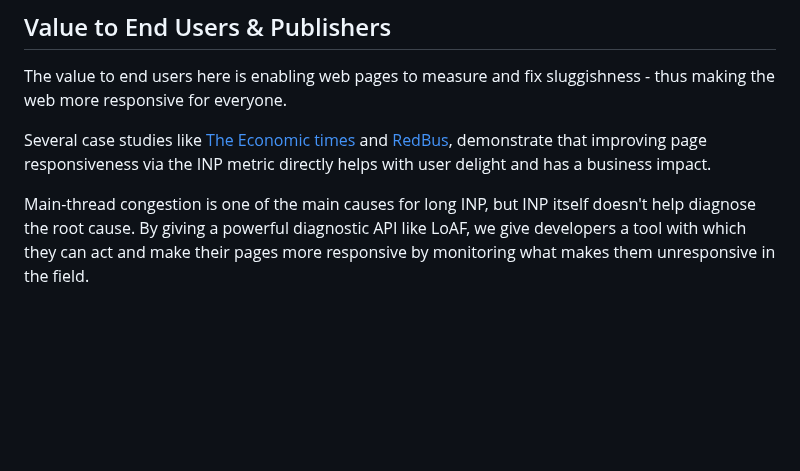
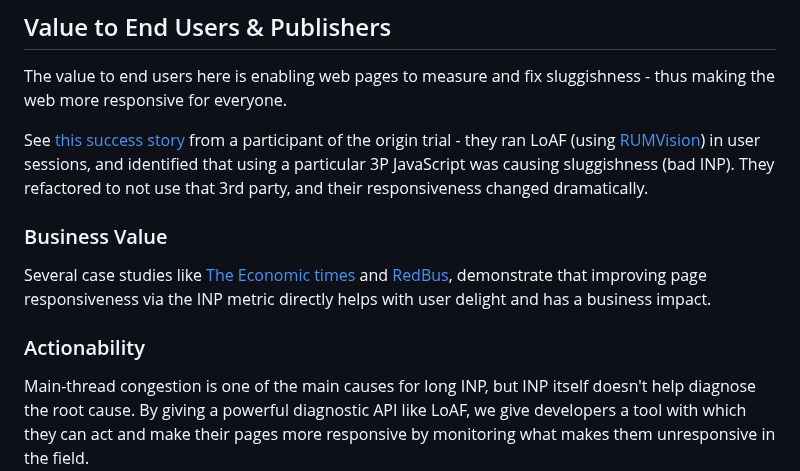
Before and after one commit to w3c/longtasks, a Markdown page: loaf-explainer.md, the part around the change. GitHub-like rendering; blank space fills up the shorter version.

Commit message:
Add RUMVision story

```diff
--- a/loaf-explainer.md
+++ b/loaf-explainer.md
@@ -18,7 +18,15 @@ what was blocking, e.g. long scripts or layout, LoAF can potentially become a po
 
 The value to end users here is enabling web pages to measure and fix sluggishness - thus making the web more responsive for everyone.
 
+See [this success story](https://www.linkedin.com/posts/erwinhofman_performance-javascript-corewebvital-activity-7122519650461958144-FFK5/) from
+a participant of the origin trial - they ran LoAF (using [RUMVision](https://www.rumvision.com/)) in user sessions, and identified that using a particular 3P JavaScript was causing sluggishness (bad INP). They refactored to not use that 3rd party, and their responsiveness
+changed dramatically.
+
+### Business Value
+
 Several case studies like [The Economic times](https://web.dev/economic-times-inp/#how-has-improving-inp-helped-the-economic-times) and [RedBus](https://web.dev/redbus-inp/#business-impact), demonstrate that improving page responsiveness via the INP metric directly helps with user delight and has a business impact.
+
+### Actionability
 
 Main-thread congestion is one of the main causes for long INP, but INP itself doesn't help diagnose the root cause. By giving a powerful diagnostic API like LoAF, we give developers a tool with which they can act and make their pages more responsive by monitoring what makes them unresponsive in the field.
 
```
